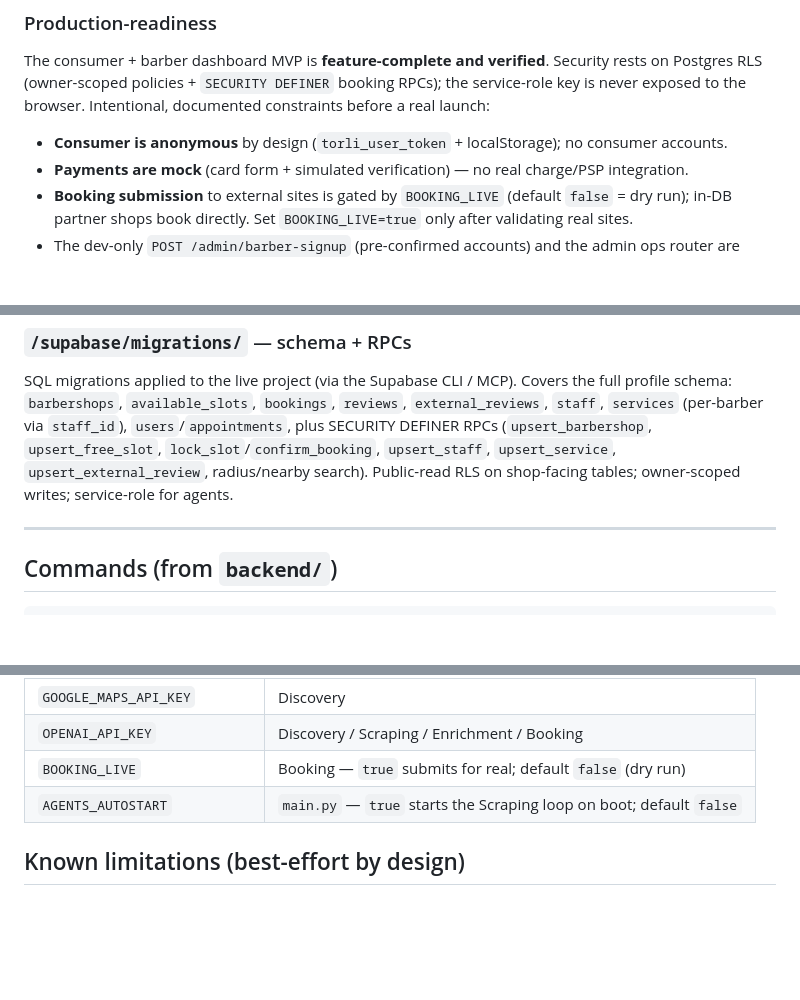
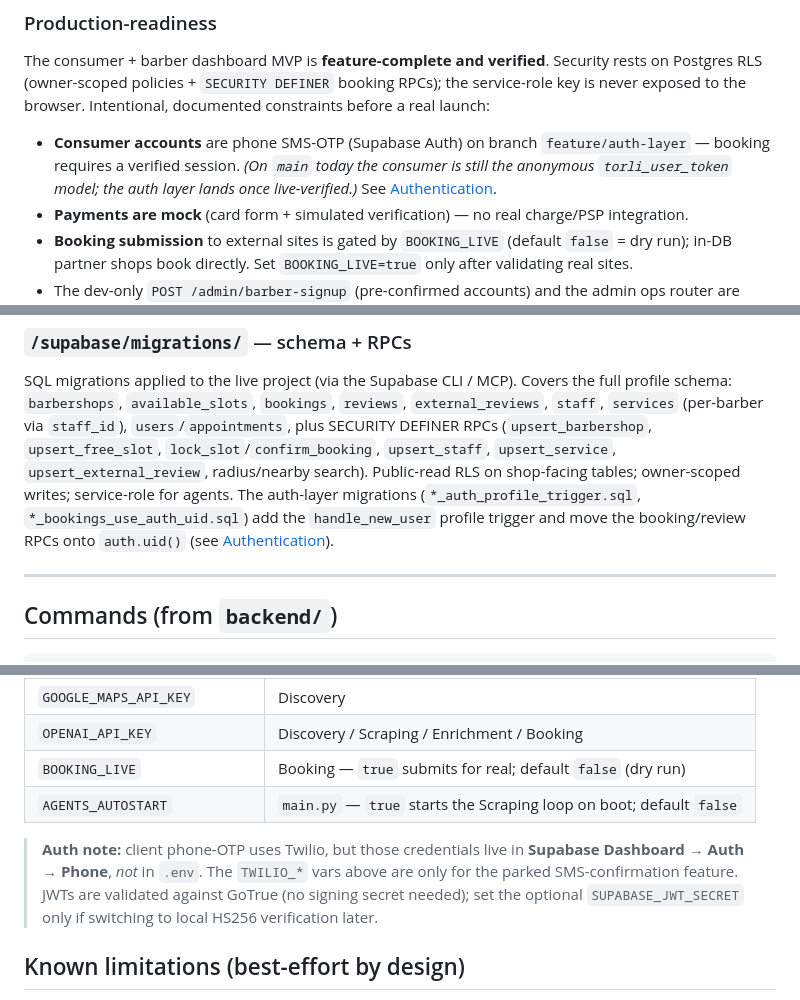
Before and after one commit to yoyojaffe-dev/TOR-LI, a Markdown page: README.md, 3 parts joined by grey strips. Drawn GitHub-style; blank space fills up the shorter version.

```diff
--- a/README.md
+++ b/README.md
@@ -176,7 +237,9 @@ The consumer + barber dashboard MVP is **feature-complete and verified**. Securi
 Postgres RLS (owner-scoped policies + `SECURITY DEFINER` booking RPCs); the service-role key is
 never exposed to the browser. Intentional, documented constraints before a real launch:
 
-- **Consumer is anonymous** by design (`torli_user_token` + localStorage); no consumer accounts.
+- **Consumer accounts** are phone SMS-OTP (Supabase Auth) on branch `feature/auth-layer` — booking
+  requires a verified session. *(On `main` today the consumer is still the anonymous `torli_user_token`
+  model; the auth layer lands once live-verified.)* See [Authentication](#authentication).
 - **Payments are mock** (card form + simulated verification) — no real charge/PSP integration.
 - **Booking submission** to external sites is gated by `BOOKING_LIVE` (default `false` = dry run);
   in-DB partner shops book directly. Set `BOOKING_LIVE=true` only after validating real sites.
@@ -248,7 +313,9 @@ schema: `barbershops`, `available_slots`, `bookings`, `reviews`, `external_revie
 `services` (per-barber via `staff_id`), `users`/`appointments`, plus SECURITY DEFINER RPCs
 (`upsert_barbershop`, `upsert_free_slot`, `lock_slot`/`confirm_booking`, `upsert_staff`,
 `upsert_service`, `upsert_external_review`, radius/nearby search). Public-read RLS on shop-facing
-tables; owner-scoped writes; service-role for agents.
+tables; owner-scoped writes; service-role for agents. The auth-layer migrations
+(`*_auth_profile_trigger.sql`, `*_bookings_use_auth_uid.sql`) add the `handle_new_user` profile
+trigger and move the booking/review RPCs onto `auth.uid()` (see [Authentication](#authentication)).
 
 ---
 
@@ -280,6 +347,11 @@ tables; owner-scoped writes; service-role for agents.
 | `BOOKING_LIVE` | Booking — `true` submits for real; default `false` (dry run) |
 | `AGENTS_AUTOSTART` | `main.py` — `true` starts the Scraping loop on boot; default `false` |
 
+> **Auth note:** client phone-OTP uses Twilio, but those credentials live in **Supabase Dashboard →
+> Auth → Phone**, *not* in `.env`. The `TWILIO_*` vars above are only for the parked SMS-confirmation
+> feature. JWTs are validated against GoTrue (no signing secret needed); set the optional
+> `SUPABASE_JWT_SECRET` only if switching to local HS256 verification later.
+
 ## Known limitations (best-effort by design)
 - Google Places exposes no staff / per-barber menus / durations; those come only from booking
   pages, many of which are app-walled or absent — coverage is partial, absent fields stay `null`.
```
Also changed, not shown: other parts of README.md (+77 -14 lines), CLAUDE.md (+7 -3 lines).
